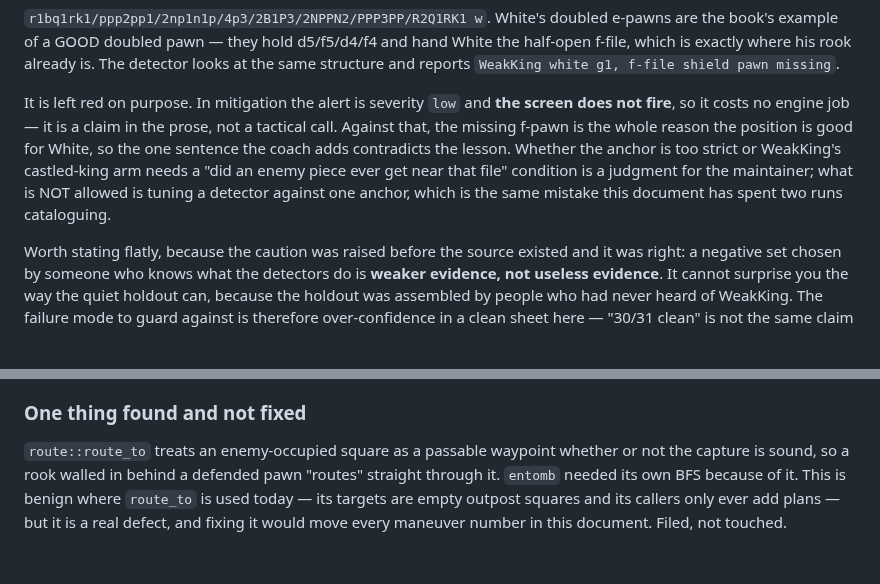
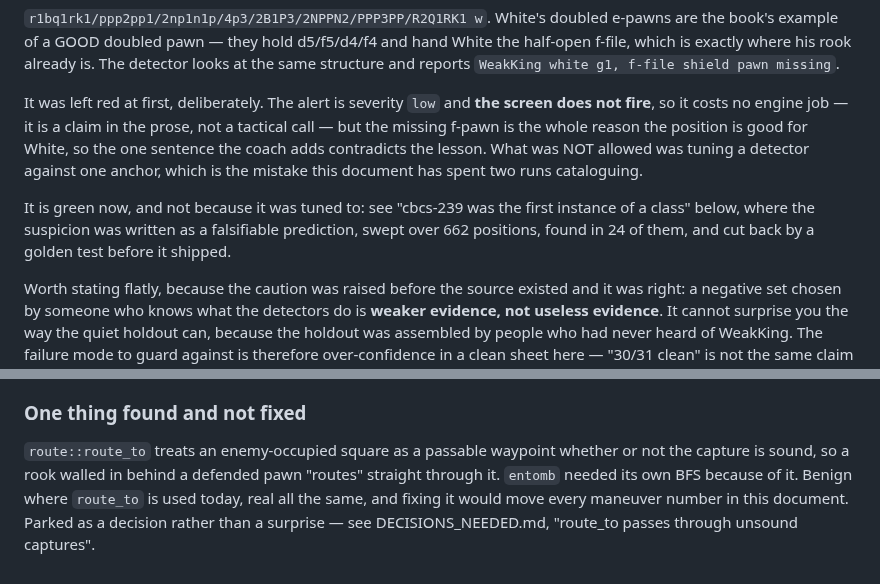
Before and after one commit to avienu/kibitz, a Markdown page: docs/VALIDATION.md, 2 parts joined by grey strips. GitHub-like rendering; blank space fills up the shorter version.

```diff
--- a/docs/VALIDATION.md
+++ b/docs/VALIDATION.md
@@ -1384,15 +1384,18 @@ hold d5/f5/d4/f4 and hand White the half-open f-file, which is exactly
 where his rook already is. The detector looks at the same structure and
 reports `WeakKing white g1, f-file shield pawn missing`.
 
-It is left red on purpose. In mitigation the alert is severity `low` and
+It was left red at first, deliberately. The alert is severity `low` and
 **the screen does not fire**, so it costs no engine job — it is a claim
-in the prose, not a tactical call. Against that, the missing f-pawn is
-the whole reason the position is good for White, so the one sentence the
-coach adds contradicts the lesson. Whether the anchor is too strict or
-WeakKing's castled-king arm needs a "did an enemy piece ever get near
-that file" condition is a judgment for the maintainer; what is NOT
-allowed is tuning a detector against one anchor, which is the same
-mistake this document has spent two runs cataloguing.
+in the prose, not a tactical call — but the missing f-pawn is the whole
+reason the position is good for White, so the one sentence the coach
+adds contradicts the lesson. What was NOT allowed was tuning a detector
+against one anchor, which is the mistake this document has spent two
+runs cataloguing.
+
+It is green now, and not because it was tuned to: see "cbcs-239 was the
+first instance of a class" below, where the suspicion was written as a
+falsifiable prediction, swept over 662 positions, found in 24 of them,
+and cut back by a golden test before it shipped.
 
 Worth stating flatly, because the caution was raised before the source
 existed and it was right: a negative set chosen by someone who knows
@@ -1481,7 +1573,7 @@ corpus. Ship nothing on one of them.
 `route::route_to` treats an enemy-occupied square as a passable waypoint
 whether or not the capture is sound, so a rook walled in behind a
 defended pawn "routes" straight through it. `entomb` needed its own BFS
-because of it. This is benign where `route_to` is used today — its
-targets are empty outpost squares and its callers only ever add plans —
-but it is a real defect, and fixing it would move every maneuver number
-in this document. Filed, not touched.
+because of it. Benign where `route_to` is used today, real all the same,
+and fixing it would move every maneuver number in this document. Parked
+as a decision rather than a surprise — see DECISIONS_NEEDED.md,
+"route_to passes through unsound captures".
```
Also changed, not shown: other parts of docs/VALIDATION.md (+89 -0 lines).
